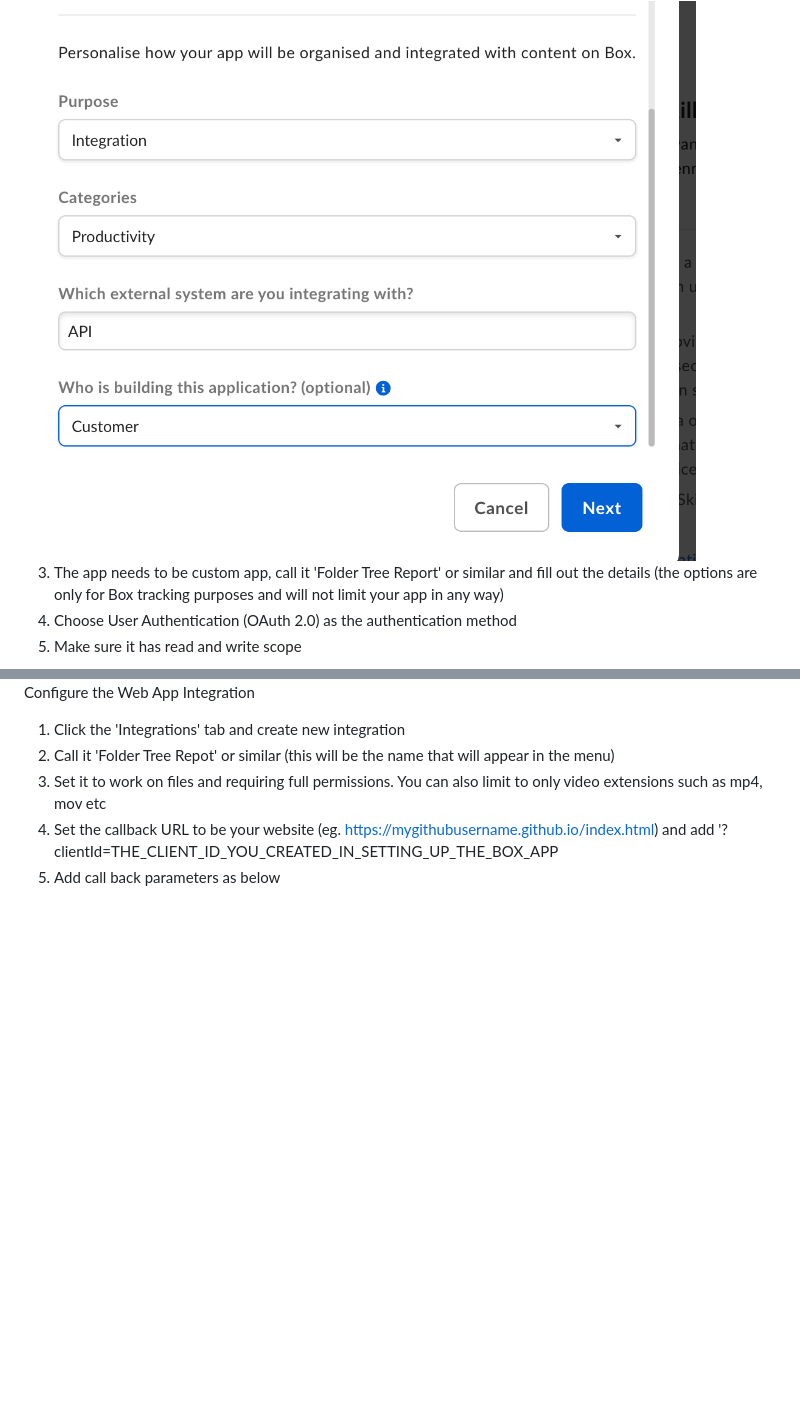
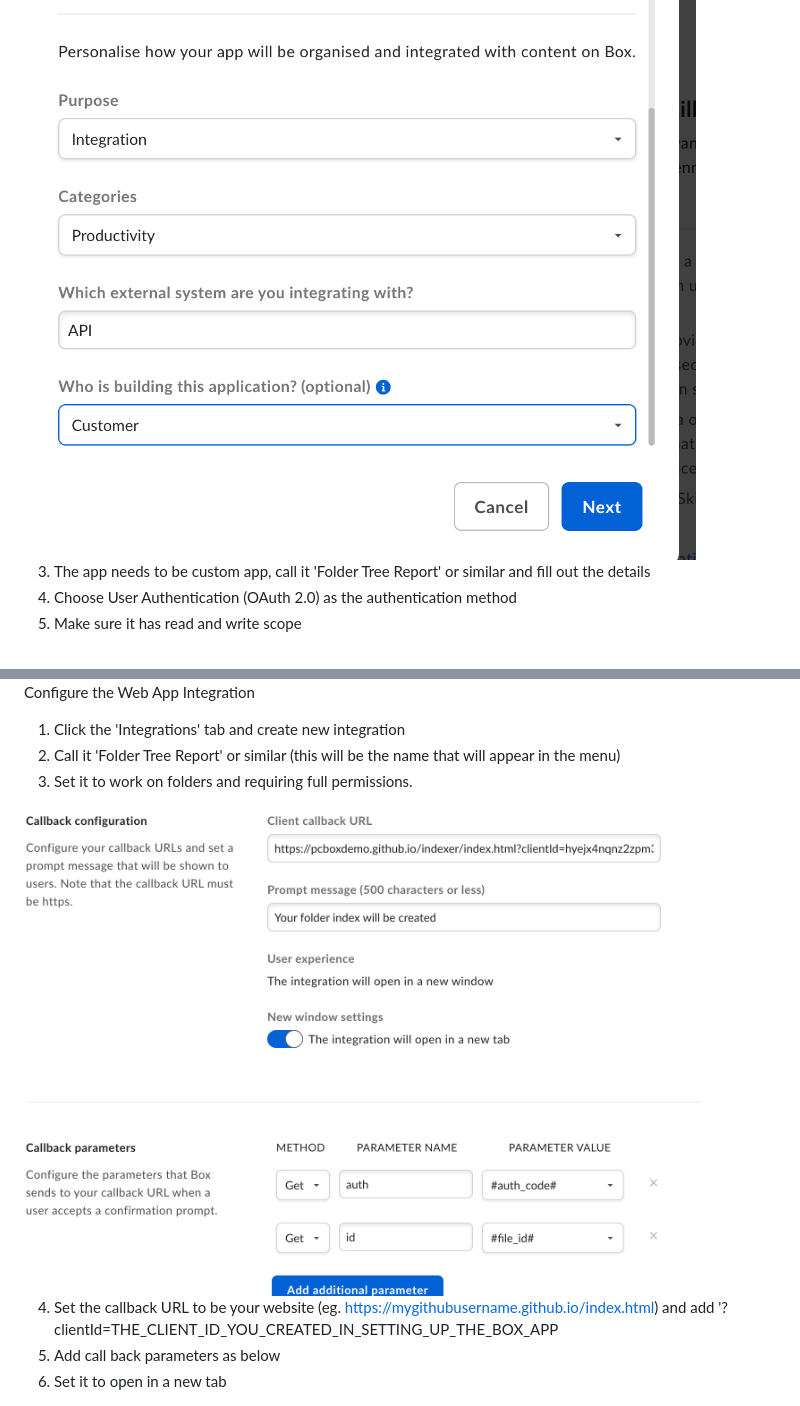
Before and after one commit to pchristensenB/folder-tree-report, a Markdown page: README.md, 2 parts joined by grey strips. GitHub-like rendering; blank space fills up the shorter version.

```diff
--- a/README.md
+++ b/README.md
@@ -41,7 +41,7 @@ For this you will need a Box account. If you have not already got one, sign up h
 
 <img src="/img/box1.png" width="90%" height="90%">
 
-3. The app needs to be custom app, call it 'Folder Tree Report' or similar and fill out the details (the options are only for Box tracking purposes and will not limit your app in any way)
+3. The app needs to be custom app, call it 'Folder Tree Report' or similar and fill out the details
 4. Choose User Authentication (OAuth 2.0) as the authentication method
 5. Make sure it has read and write scope
 
@@ -59,10 +59,14 @@ For this you will need a Box account. If you have not already got one, sign up h
 
 Configure the Web App Integration
 1. Click the 'Integrations' tab and create new integration
-2. Call it 'Folder Tree Repot' or similar (this will be the name that will appear in the menu)
-3. Set it to work on files and requiring full permissions. You can also limit to only video extensions such as mp4, mov etc
+2. Call it 'Folder Tree Report' or similar (this will be the name that will appear in the menu)
+3. Set it to work on folders and requiring full permissions.
+
+<img src="/img/box6.png" width="90%" height="90%">
+
 4. Set the callback URL to be your website  (eg. https://mygithubusername.github.io/index.html) and add '?clientId=THE_CLIENT_ID_YOU_CREATED_IN_SETTING_UP_THE_BOX_APP
 5. Add call back parameters as below
+6. Set it to open in a new tab
 
 <img src="/img/box3.png" width="90%" height="90%">
 
```
